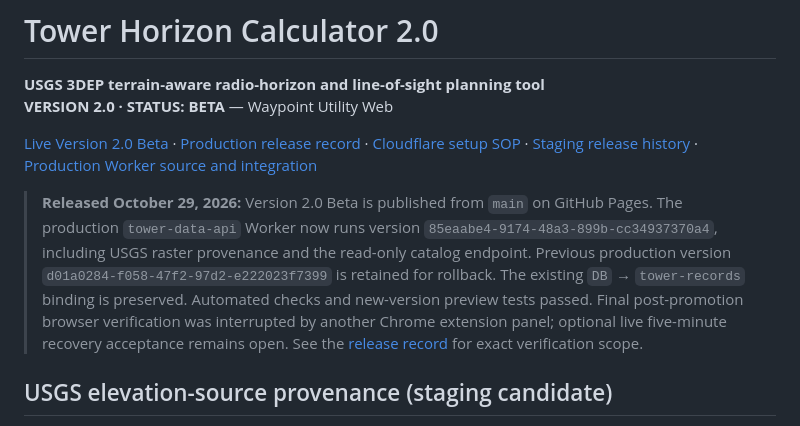
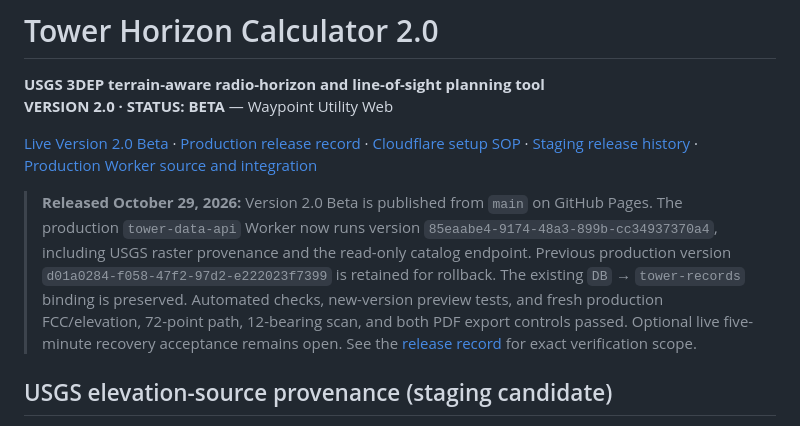
Before and after one commit to Mac1584/tower-horizon, a Markdown page: README.md, the part around the change. Drawn GitHub-style.

Commit message:
Record passing production launch checks and PDF export smoke tests

```diff
--- a/README.md
+++ b/README.md
@@ -5,7 +5,7 @@
 
 [Live Version 2.0 Beta](https://mac1584.github.io/tower-horizon/) · [Production release record](docs/PRODUCTION_RELEASE_2026-10-29.md) · [Cloudflare setup SOP](docs/CLOUDFLARE_SETUP_SOP.md) · [Staging release history](docs/STAGING_RELEASE_CHECKLIST.md) · [Production Worker source and integration](docs/PRODUCTION_WORKER_INTEGRATION.md)
 
-> **Released October 29, 2026:** Version 2.0 Beta is published from `main` on GitHub Pages. The production `tower-data-api` Worker now runs version `85eaabe4-9174-48a3-899b-cc34937370a4`, including USGS raster provenance and the read-only catalog endpoint. Previous production version `d01a0284-f058-47f2-97d2-e222023f7399` is retained for rollback. The existing `DB` → `tower-records` binding is preserved. Automated checks and new-version preview tests passed. Final post-promotion browser verification was interrupted by another Chrome extension panel; optional live five-minute recovery acceptance remains open. See the [release record](docs/PRODUCTION_RELEASE_2026-10-29.md) for exact verification scope.
+> **Released October 29, 2026:** Version 2.0 Beta is published from `main` on GitHub Pages. The production `tower-data-api` Worker now runs version `85eaabe4-9174-48a3-899b-cc34937370a4`, including USGS raster provenance and the read-only catalog endpoint. Previous production version `d01a0284-f058-47f2-97d2-e222023f7399` is retained for rollback. The existing `DB` → `tower-records` binding is preserved. Automated checks, new-version preview tests, and fresh production FCC/elevation, 72-point path, 12-bearing scan, and both PDF export controls passed. Optional live five-minute recovery acceptance remains open. See the [release record](docs/PRODUCTION_RELEASE_2026-10-29.md) for exact verification scope.
 
 ## USGS elevation-source provenance (staging candidate)
 
```
Also changed, not shown: docs/PRODUCTION_RELEASE_2026-10-29.md (+6 -3 lines).
